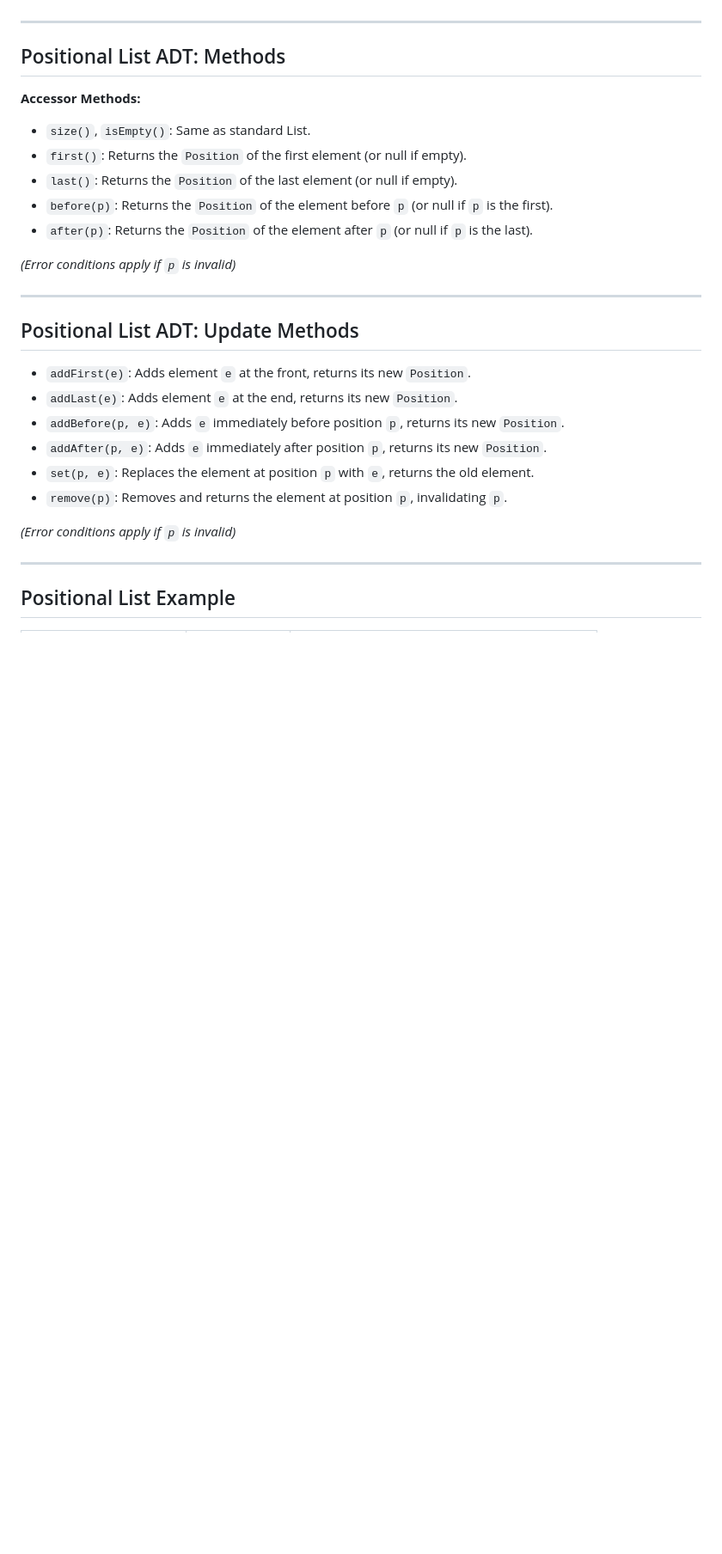
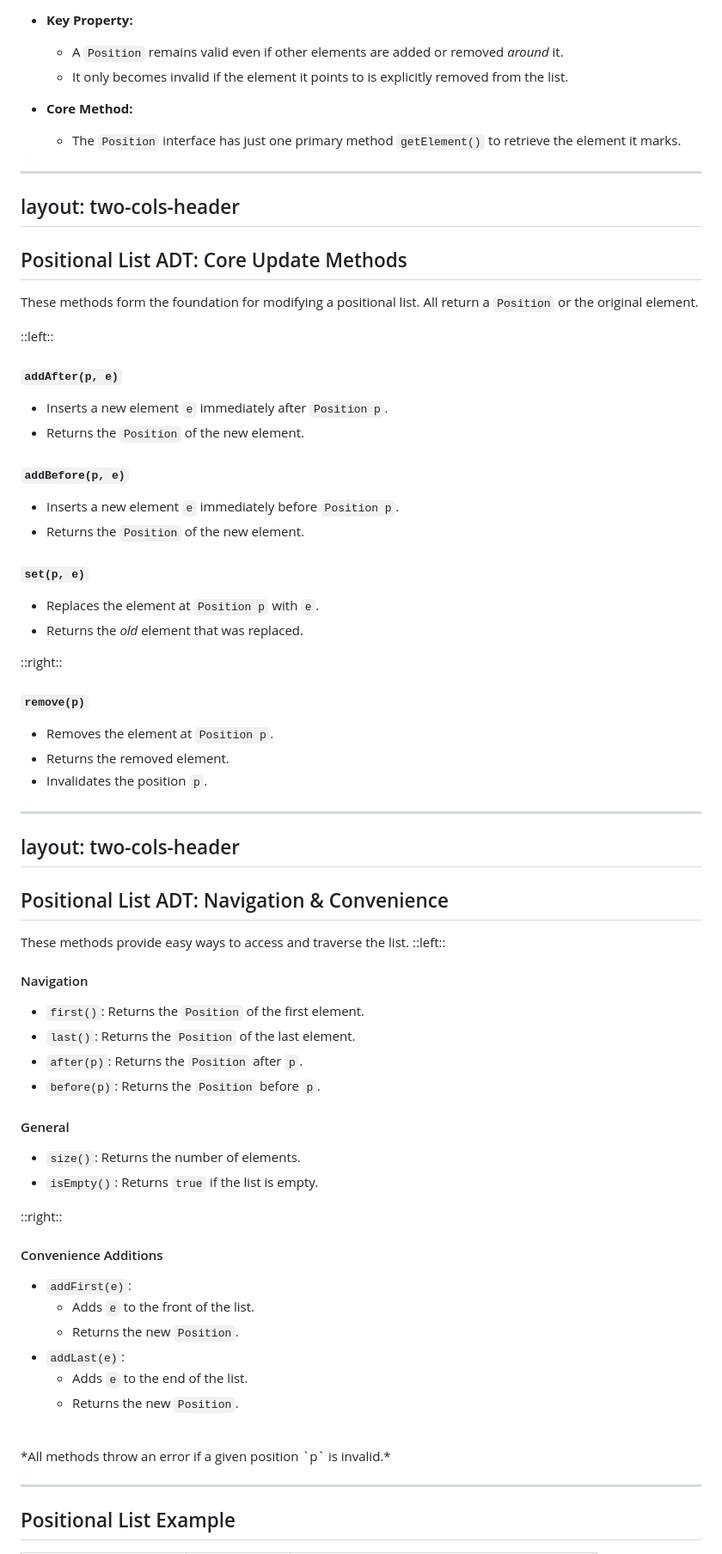
Before and after one commit to ruslylove/datastruct, a Markdown page: lectures/lect-7-Lists.md, the part around one of its changes. Shown at 86% size. Drawn GitHub-style; blank space fills up the shorter version.

```diff
--- a/lectures/lect-7-Lists.md
+++ b/lectures/lect-7-Lists.md
@@ -308,32 +338,78 @@ Algorithm addAtEnd(o): // Simplified add at the very end
+*   **Key Property:**
+    *   A `Position` remains valid even if other elements are added or removed *around* it.
+    *   It only becomes invalid if the element it points to is explicitly removed from the list.
+
+
+*   **Core Method:**
+    *   The `Position` interface has just one primary method `getElement()` to retrieve the element it marks.
+
+
+
 
 
 
 ---
+layout: two-cols-header
+---
 
-## Positional List ADT: Methods
+## Positional List ADT: Core Update Methods
 
-**Accessor Methods:**
+These methods form the foundation for modifying a positional list. All return a `Position` or the original element.
 
-* `size()`, `isEmpty()`: Same as standard List.
-* `first()`: Returns the `Position` of the first element (or null if empty).
-* `last()`: Returns the `Position` of the last element (or null if empty).
-* `before(p)`: Returns the `Position` of the element before `p` (or null if `p` is the first).
-* `after(p)`: Returns the `Position` of the element after `p` (or null if `p` is the last).
+::left::
 
-*(Error conditions apply if `p` is invalid)*
+#### `addAfter(p, e)`
+*   Inserts a new element `e` immediately after `Position p`.
+*   Returns the `Position` of the new element.
+
+#### `addBefore(p, e)`
+*   Inserts a new element `e` immediately before `Position p`.
+*   Returns the `Position` of the new element.
+
+
+
+#### `set(p, e)`
+*   Replaces the element at `Position p` with `e`.
+*   Returns the *old* element that was replaced.
+
+::right::
+
+#### `remove(p)`
+*   Removes the element at `Position p`.
+*   Returns the removed element.
+*   Invalidates the position `p`.
 
 ---
+layout: two-cols-header
+---
 
-## Positional List ADT: Update Methods
+## Positional List ADT: Navigation & Convenience
 
-* `addFirst(e)`: Adds element `e` at the front, returns its new `Position`.
-* `addLast(e)`: Adds element `e` at the end, returns its new `Position`.
-* `addBefore(p, e)`: Adds `e` immediately before position `p`, returns its new `Position`.
-* `addAfter(p, e)`: Adds `e` immediately after position `p`, returns its new `Position`.
-* `set(p, e)`: Replaces the element at position `p` with `e`, returns the old element.
-* `remove(p)`: Removes and returns the element at position `p`, invalidating `p`.
+These methods provide easy ways to access and traverse the list.
+::left::
 
-*(Error conditions apply if `p` is invalid)*
+#### Navigation
+*   `first()`: Returns the `Position` of the first element.
+*   `last()`: Returns the `Position` of the last element.
+*   `after(p)`: Returns the `Position` after `p`.
+*   `before(p)`: Returns the `Position` before `p`.
+
+#### General
+*   `size()`: Returns the number of elements.
+*   `isEmpty()`: Returns `true` if the list is empty.
+
+::right::
+
+#### Convenience Additions
+*   `addFirst(e)`:
+    *   Adds `e` to the front of the list.
+    *   Returns the new `Position`.
+*   `addLast(e)`:
+    *   Adds `e` to the end of the list.
+    *   Returns the new `Position`.
+
+<br>
+<p class="text-sm text-gray-500">*All methods throw an error if a given position `p` is invalid.*</p>
 
 ---
 
```
Also changed, not shown: other parts of lectures/lect-7-Lists.md (+140 -53 lines).
